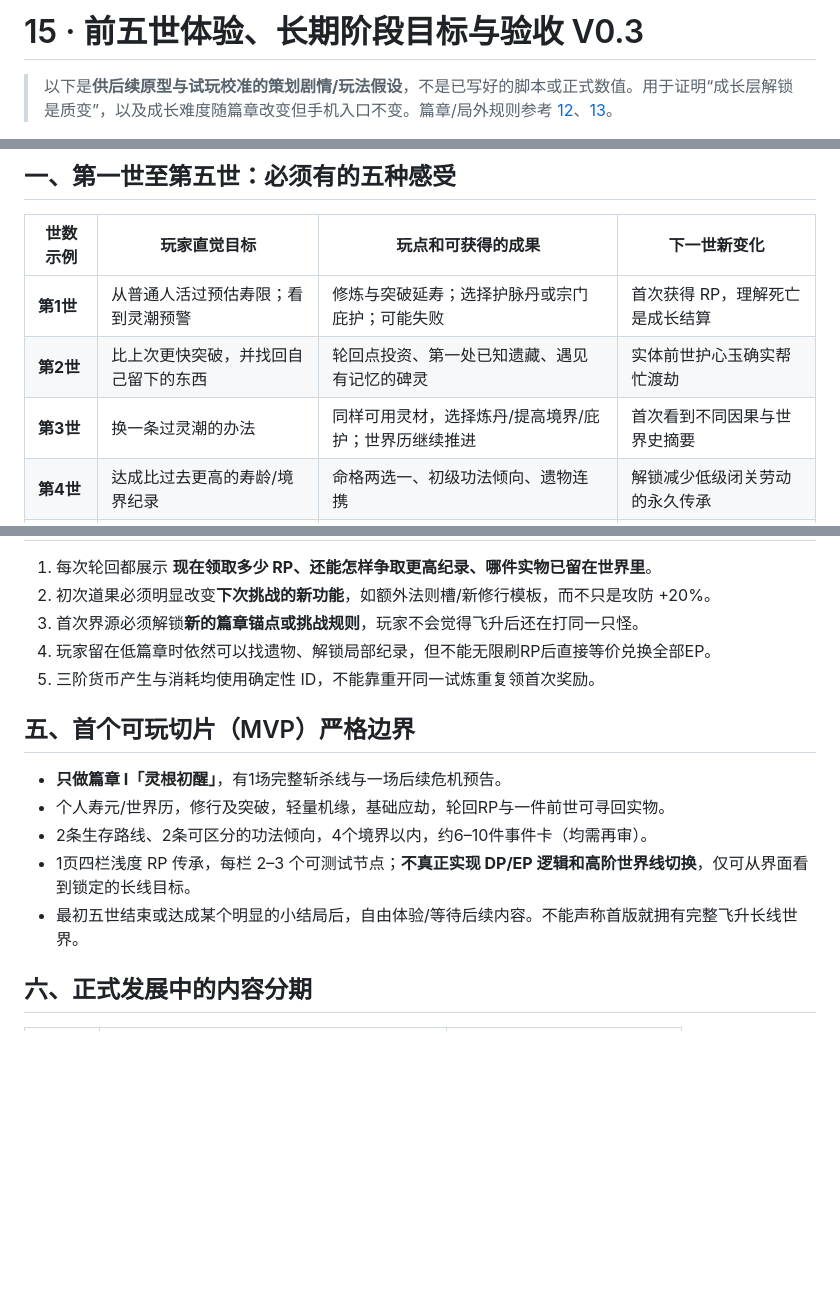
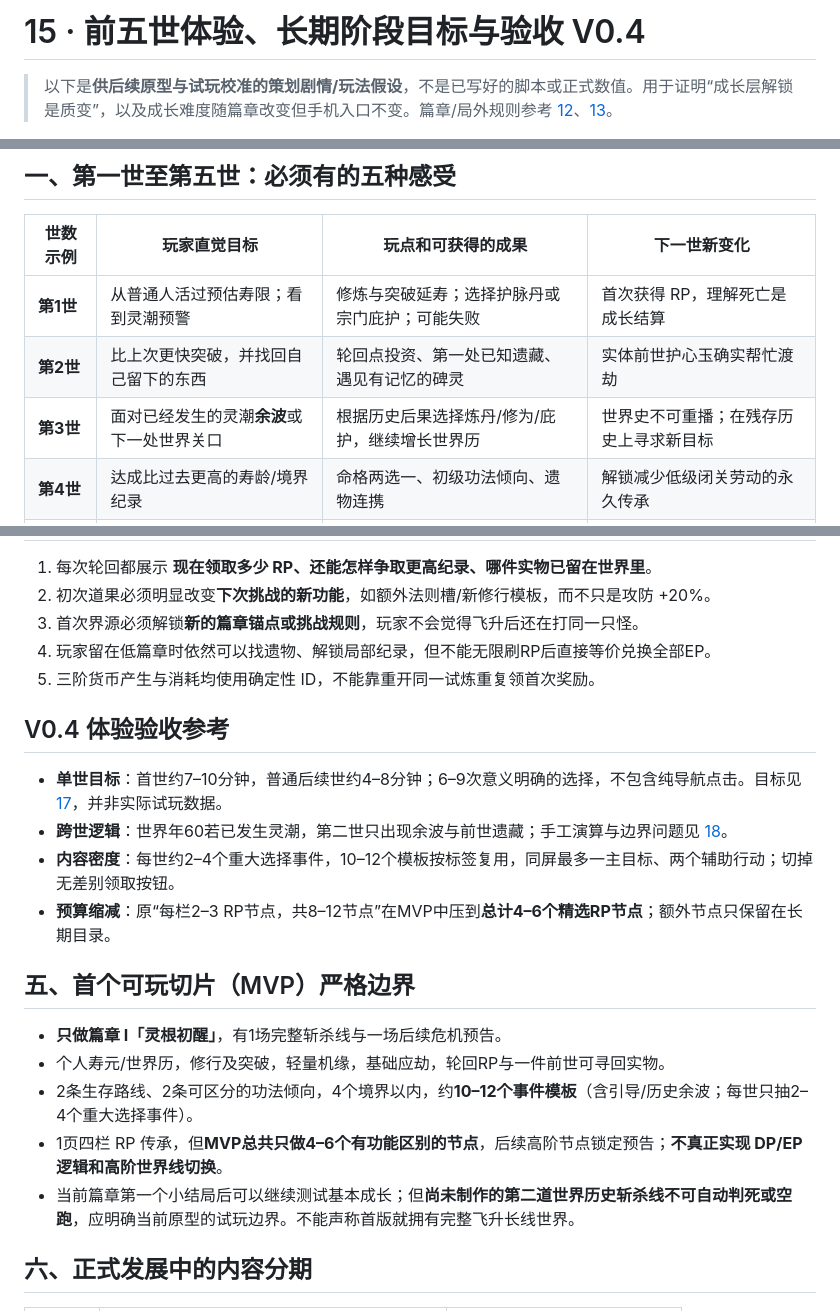
Before and after one commit to Tera-Dark/hundred-lives-to-ascend, a Markdown page: docs/15-PLAYER-JOURNEY-AND-TESTS.md, 3 parts joined by grey strips. Rendered like a GitHub page; blank space fills up the shorter version.

Commit message:
docs(v0.4): align docs/15-PLAYER-JOURNEY-AND-TESTS.md with paper playtest and complexity budget

```diff
--- a/docs/15-PLAYER-JOURNEY-AND-TESTS.md
+++ b/docs/15-PLAYER-JOURNEY-AND-TESTS.md
@@ -1,4 +1,4 @@
-# 15 · 前五世体验、长期阶段目标与验收 V0.3
+# 15 · 前五世体验、长期阶段目标与验收 V0.4
 
 > 以下是**供后续原型与试玩校准的策划剧情/玩法假设**，不是已写好的脚本或正式数值。用于证明“成长层解锁是质变”，以及成长难度随篇章改变但手机入口不变。篇章/局外规则参考 [12](12-ERA-STAGES.md)、[13](13-PRESTIGE-LAYERS.md)。
 
@@ -7,7 +7,7 @@
 |---|---|---|---|
 | **第1世** | 从普通人活过预估寿限；看到灵潮预警 | 修炼与突破延寿；选择护脉丹或宗门庇护；可能失败 | 首次获得 RP，理解死亡是成长结算 |
 | **第2世** | 比上次更快突破，并找回自己留下的东西 | 轮回点投资、第一处已知遗藏、遇见有记忆的碑灵 | 实体前世护心玉确实帮忙渡劫 |
-| **第3世** | 换一条过灵潮的办法 | 同样可用灵材，选择炼丹/提高境界/庇护；世界历继续推进 | 首次看到不同因果与世界史摘要 |
+| **第3世** | 面对已经发生的灵潮**余波**或下一处世界关口 | 根据历史后果选择炼丹/修为/庇护，继续增长世界历 | 世界史不可重播；在残存历史上寻求新目标 |
 | **第4世** | 达成比过去更高的寿龄/境界纪录 | 命格两选一、初级功法倾向、遗物连携 | 解锁减少低级闭关劳动的永久传承 |
 | **第5世** | 第一次真正改变世界事件的结果 | 不只是活命；保护某个地区，获得新历史标记 | 预告后续篇章与证道目标 |
 
@@ -38,12 +38,18 @@
 4. 玩家留在低篇章时依然可以找遗物、解锁局部纪录，但不能无限刷RP后直接等价兑换全部EP。
 5. 三阶货币产生与消耗均使用确定性 ID，不能靠重开同一试炼重复领首次奖励。
 
+## V0.4 体验验收参考
+- **单世目标**：首世约7–10分钟，普通后续世约4–8分钟；6–9次意义明确的选择，不包含纯导航点击。目标见 [17](17-SESSION-PACING.md)，并非实际试玩数据。
+- **跨世逻辑**：世界年60若已发生灵潮，第二世只出现余波与前世遗藏；手工演算与边界问题见 [18](18-PAPER-PLAYTEST.md)。
+- **内容密度**：每世约2–4个重大选择事件，10–12个模板按标签复用，同屏最多一主目标、两个辅助行动；切掉无差别领取按钮。
+- **预算缩减**：原“每栏2–3 RP节点，共8–12节点”在MVP中压到**总计4–6个精选RP节点**；额外节点只保留在长期目录。
+
 ## 五、首个可玩切片（MVP）严格边界
 - **只做篇章 I「灵根初醒」**，有1场完整斩杀线与一场后续危机预告。
 - 个人寿元/世界历，修行及突破，轻量机缘，基础应劫，轮回RP与一件前世可寻回实物。
-- 2条生存路线、2条可区分的功法倾向，4个境界以内，约6–10件事件卡（均需再审）。
-- 1页四栏浅度 RP 传承，每栏 2–3 个可测试节点；**不真正实现 DP/EP 逻辑和高阶世界线切换**，仅可从界面看到锁定的长线目标。
-- 最初五世结束或达成某个明显的小结局后，自由体验/等待后续内容。不能声称首版就拥有完整飞升长线世界。
+- 2条生存路线、2条可区分的功法倾向，4个境界以内，约**10–12个事件模板**（含引导/历史余波；每世只抽2–4个重大选择事件）。
+- 1页四栏 RP 传承，但**MVP总共只做4–6个有功能区别的节点**，后续高阶节点锁定预告；**不真正实现 DP/EP 逻辑和高阶世界线切换**。
+- 当前篇章第一个小结局后可以继续测试基本成长；但**尚未制作的第二道世界历史斩杀线不可自动判死或空跑**，应明确当前原型的试玩边界。不能声称首版就拥有完整飞升长线世界。
 
 ## 六、正式发展中的内容分期
 | 阶段 | 内容范围 | 验收重点 |
```
Also changed, not shown: other parts of docs/15-PLAYER-JOURNEY-AND-TESTS.md (+1 -1 lines).
